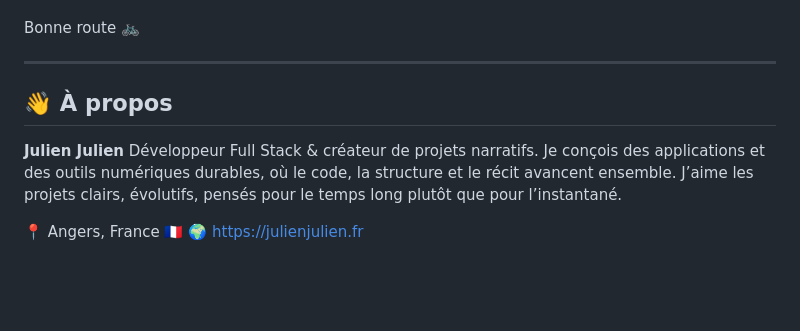
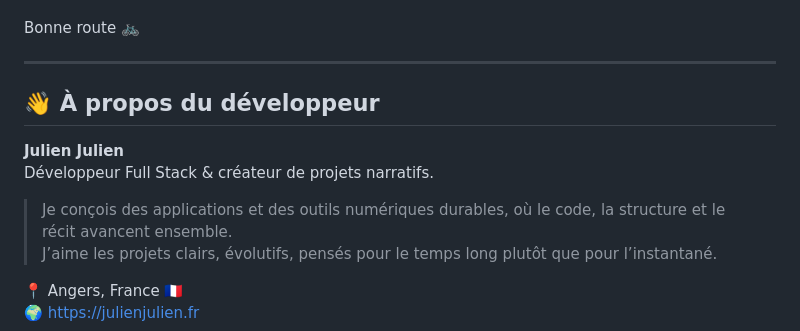
Before and after one commit to iamjulienjulien/loireridezen-map, a Markdown page: README.md, the part around the change. Rendered like a GitHub page; blank space fills up the shorter version.

Commit message:
Revise developer information in README.md
Updated developer section with additional formatting and a link.

```diff
--- a/README.md
+++ b/README.md
@@ -203,12 +203,12 @@ Bonne route 🚲
 
 ---
 
-## 👋 À propos
+## 👋 À propos du développeur
 
 **Julien Julien**
 Développeur Full Stack & créateur de projets narratifs.
-Je conçois des applications et des outils numériques durables, où le code, la structure et le récit avancent ensemble.
-J’aime les projets clairs, évolutifs, pensés pour le temps long plutôt que pour l’instantané.
+> Je conçois des applications et des outils numériques durables, où le code, la structure et le récit avancent ensemble.
+> J’aime les projets clairs, évolutifs, pensés pour le temps long plutôt que pour l’instantané.
 
 📍 Angers, France 🇫🇷
 🌍 https://julienjulien.fr
```
